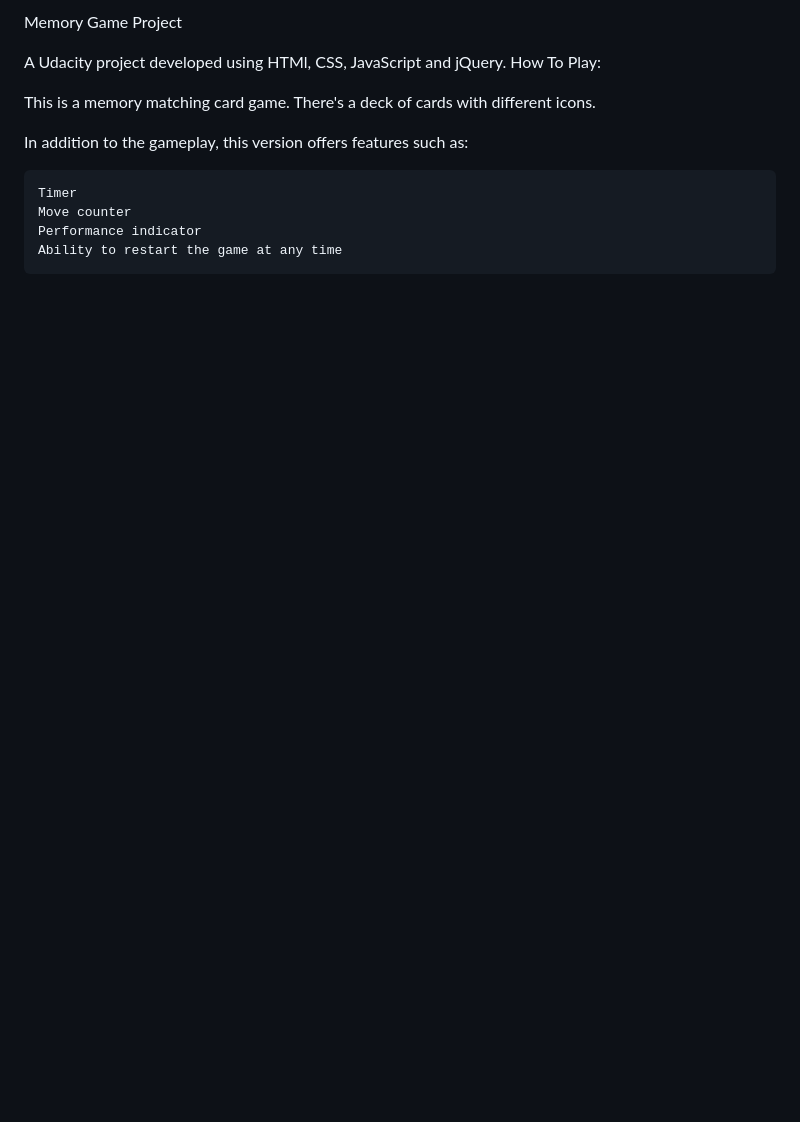
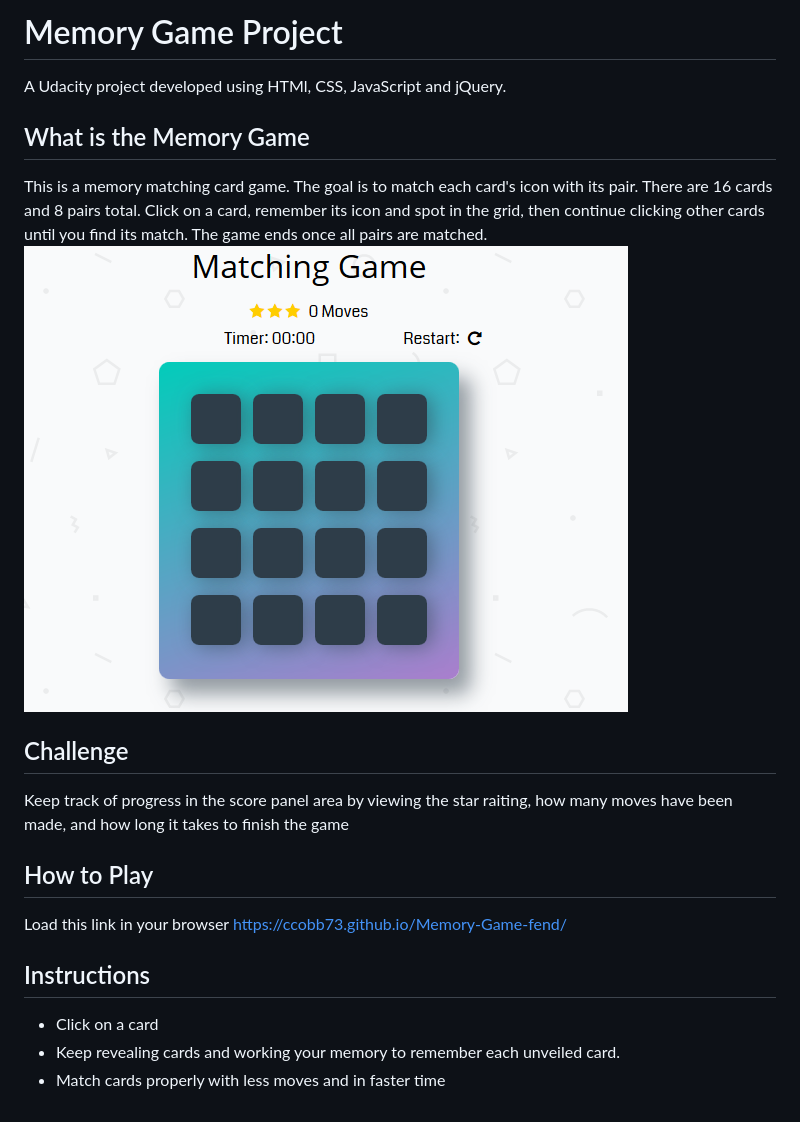
Before and after one commit to ccobb73/Memory-Game-Fend, a Markdown page: README.md, the part around the change. GitHub-like rendering; pictures changed too: memory-game.png (added); blank space fills up the shorter version.

```diff
--- a/README.md
+++ b/README.md
@@ -1,13 +1,17 @@
-Memory Game Project
+# Memory Game Project
+A Udacity project developed using HTMl, CSS, JavaScript and jQuery.
 
-A Udacity project developed using HTMl, CSS, JavaScript and jQuery.
-How To Play:
+## What is the Memory Game
+This is a memory matching card game. The goal is to match each card's icon with its pair. There are 16 cards and 8 pairs total. Click on a card, remember its icon and spot in the grid, then continue clicking other cards until you find its match. The game ends once all pairs are matched.
+![alt text](memory-game.png "Memory Game")
 
-This is a memory matching card game. There's a deck of cards with different icons.
+## Challenge
+Keep track of progress in the score panel area by viewing the star raiting, how many moves have been made, and how long it takes to finish the game
 
-In addition to the gameplay, this version offers features such as:
+## How to Play
+Load this link in your browser https://ccobb73.github.io/Memory-Game-fend/
 
-    Timer
-    Move counter
-    Performance indicator
-    Ability to restart the game at any time
+## Instructions
+* Click on a card
+* Keep revealing cards and working your memory to remember each unveiled card.
+* Match cards properly with less moves and in faster time
```
